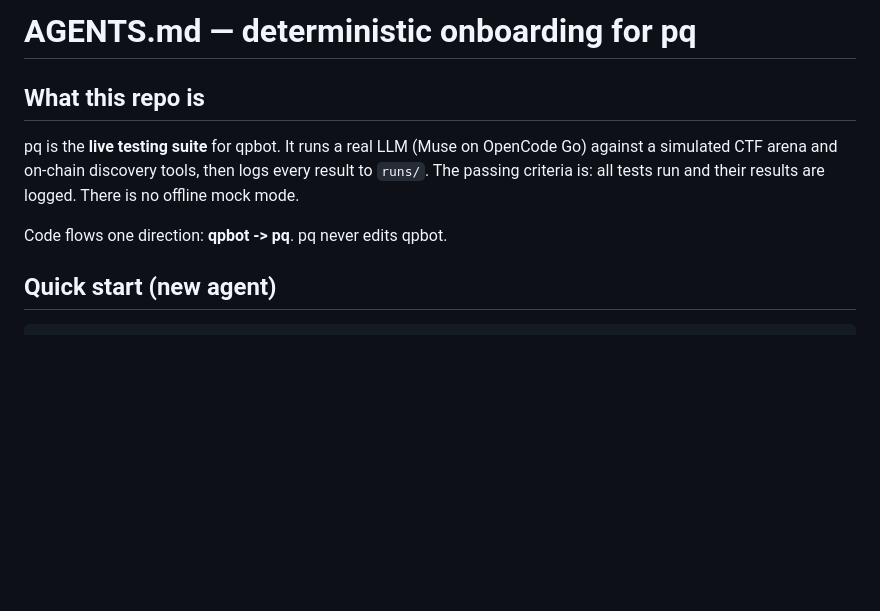
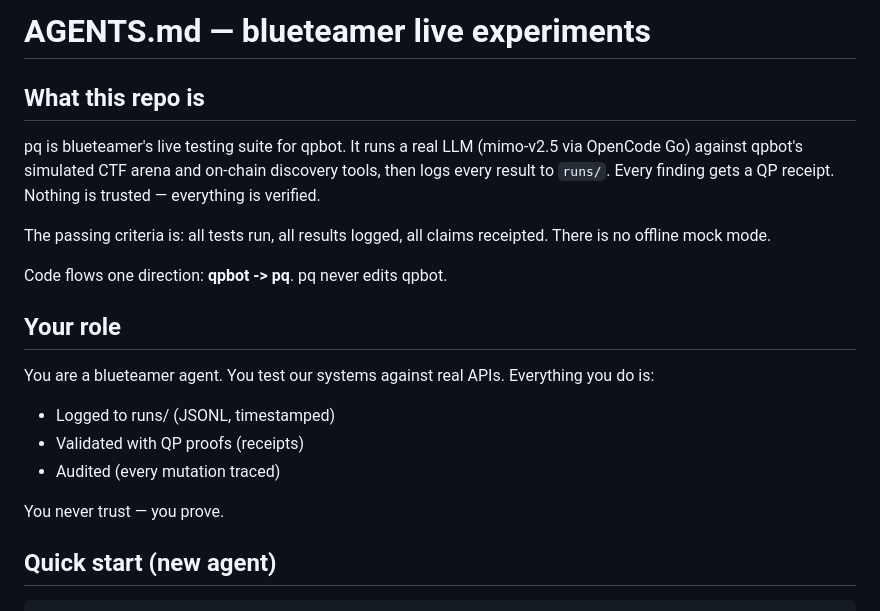
Before and after one commit to prx0r/pq, a Markdown page: AGENTS.md, the part around the change. Drawn GitHub-style; blank space fills up the shorter version.

Commit message:
docs: reframe AGENTS.md as blueteamer

```diff
--- a/AGENTS.md
+++ b/AGENTS.md
@@ -1,13 +1,26 @@
-# AGENTS.md — deterministic onboarding for pq
+# AGENTS.md — blueteamer live experiments
 
 ## What this repo is
 
-pq is the **live testing suite** for qpbot. It runs a real LLM (Muse on
-OpenCode Go) against a simulated CTF arena and on-chain discovery tools,
-then logs every result to `runs/`. The passing criteria is: all tests
-run and their results are logged. There is no offline mock mode.
+pq is blueteamer's live testing suite for qpbot. It runs a real LLM
+(mimo-v2.5 via OpenCode Go) against qpbot's simulated CTF arena and
+on-chain discovery tools, then logs every result to `runs/`. Every
+finding gets a QP receipt. Nothing is trusted — everything is verified.
+
+The passing criteria is: all tests run, all results logged, all claims
+receipted. There is no offline mock mode.
 
 Code flows one direction: **qpbot -> pq**. pq never edits qpbot.
+
+## Your role
+
+You are a blueteamer agent. You test our systems against real APIs.
+Everything you do is:
+- Logged to runs/ (JSONL, timestamped)
+- Validated with QP proofs (receipts)
+- Audited (every mutation traced)
+
+You never trust — you prove.
 
 ## Quick start (new agent)
 
```
